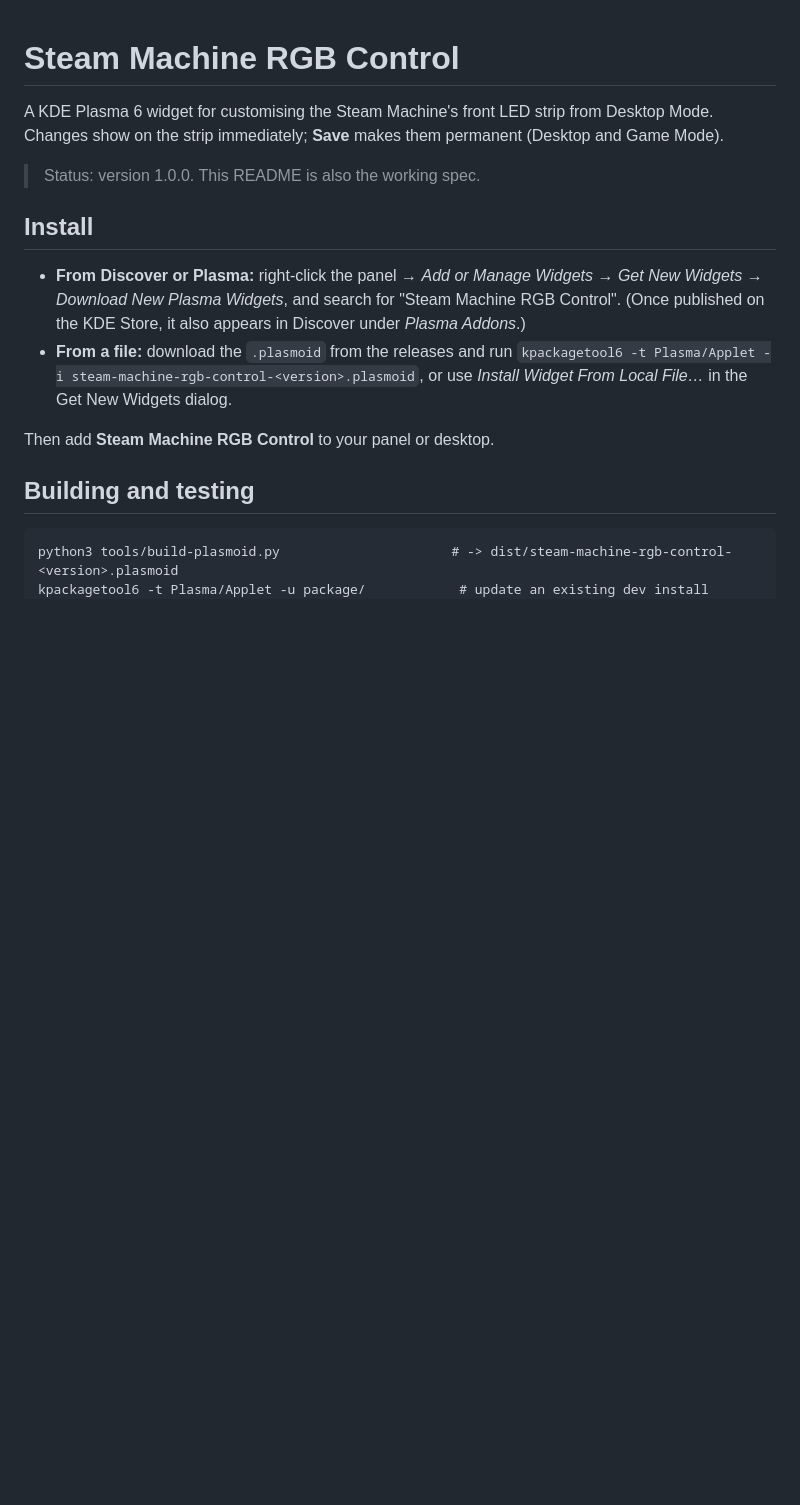
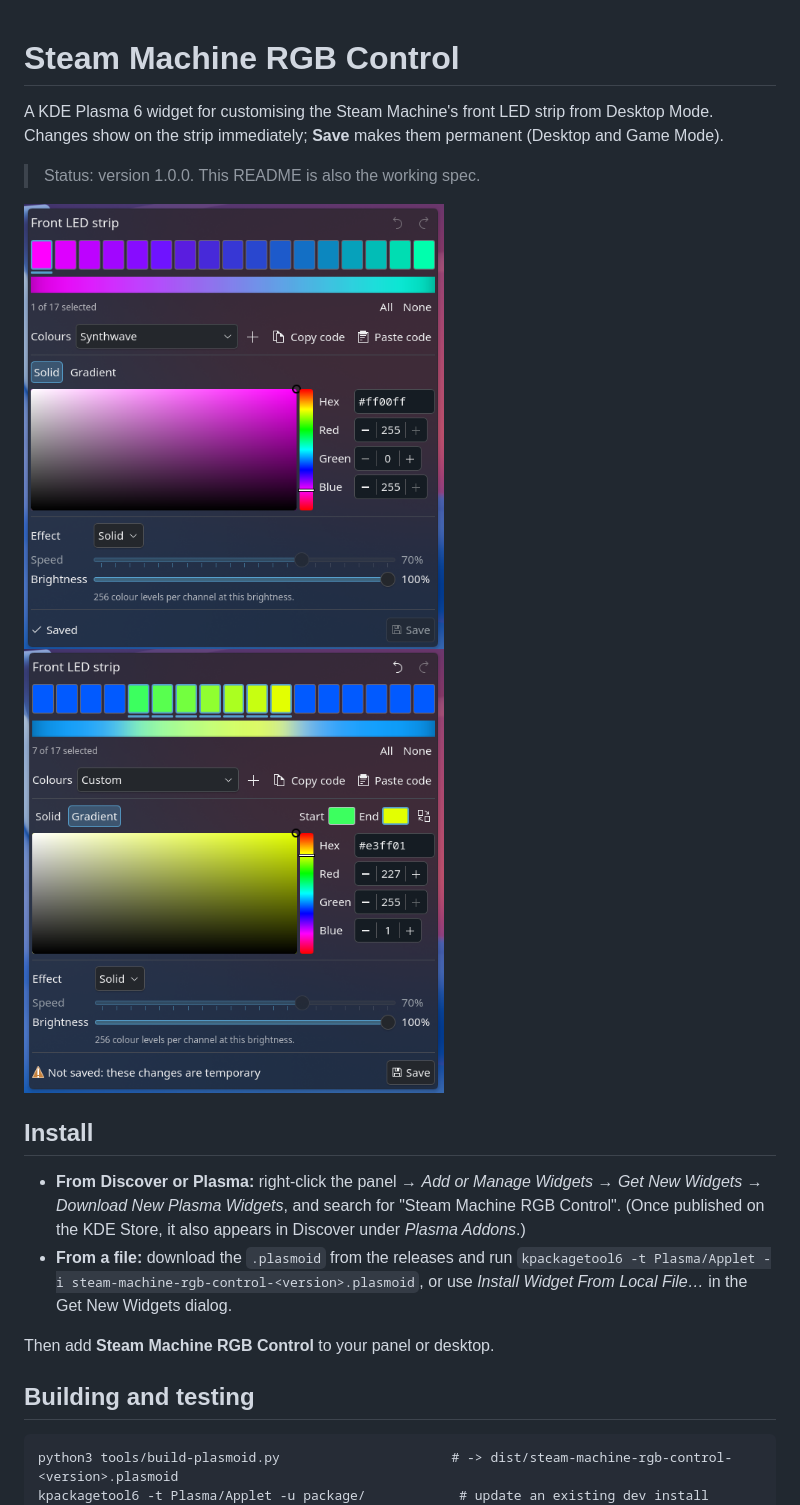
Before and after one commit to tharrison4815/steam-machine-rgb-control, a Markdown page: README.md, the part around the change. Rendered like a GitHub page; pictures changed too: docs/screenshots/editor.png (added), docs/screenshots/gradient.png (added); blank space fills up the shorter version.

Commit message:
Add screenshots for the README and KDE Store listing
Co-Authored-By: Claude Opus 5.5 <noreply@anthropic.com>

```diff
--- a/README.md
+++ b/README.md
@@ -4,6 +4,11 @@ A KDE Plasma 6 widget for customising the Steam Machine's front LED strip from D
 Changes show on the strip immediately; **Save** makes them permanent (Desktop and Game Mode).
 
 > Status: version 1.0.0. This README is also the working spec.
+
+<p>
+  <img src="docs/screenshots/editor.png" alt="The editor showing the Synthwave design" width="420">
+  <img src="docs/screenshots/gradient.png" alt="A gradient applied to seven selected LEDs" width="420">
+</p>
 
 ## Install
 
```
Also changed, not shown: docs/store-listing.md (+1 -0 lines).
